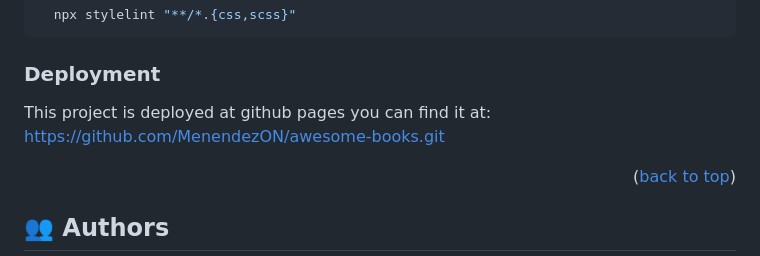
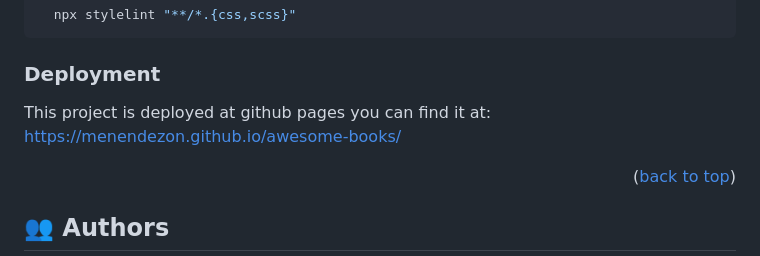
Before and after one commit to Peter-Dumbari/AwesomeBook, a Markdown page: README.md, the part around the change. Rendered like a GitHub page.

```diff
--- a/README.md
+++ b/README.md
@@ -107,7 +107,7 @@ To run tests, run the following command:
 
 ### Deployment
 
-This project is deployed at github pages you can find it at: https://github.com/MenendezON/awesome-books.git
+This project is deployed at github pages you can find it at: https://menendezon.github.io/awesome-books/
 
 <p align="right">(<a href="#readme-top">back to top</a>)</p>
 
```
